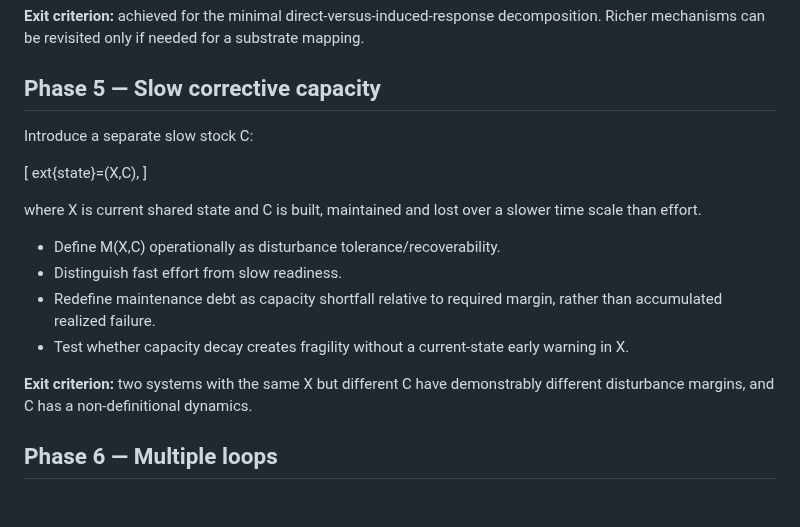
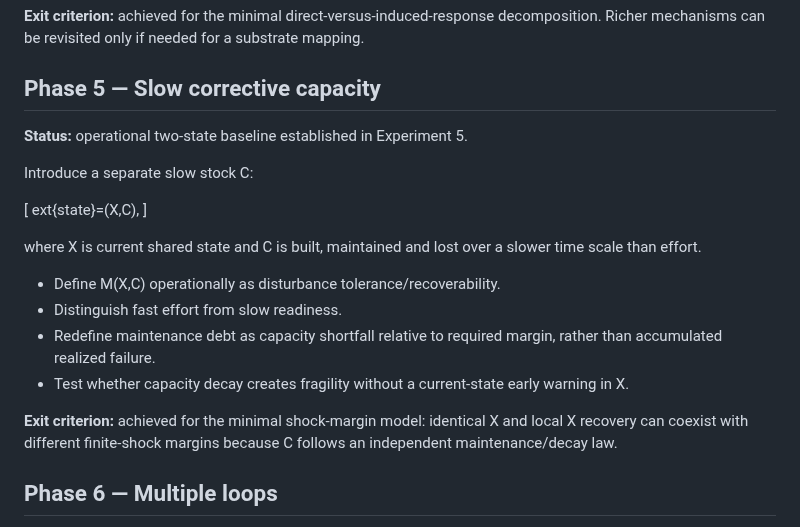
Before and after one commit to albertjanvanhoek/Distributed-Commons-Control, a Markdown page: docs/ROADMAP.md, the part around the change. Drawn GitHub-style; blank space fills up the shorter version.

Commit message:
Mark slow-capacity baseline established

```diff
--- a/docs/ROADMAP.md
+++ b/docs/ROADMAP.md
@@ -51,6 +51,8 @@ Delta_i M_{selected}<0.
 
 ## Phase 5 — Slow corrective capacity
 
+**Status:** operational two-state baseline established in Experiment 5.
+
 Introduce a separate slow stock C:
 
 [
@@ -67,9 +69,7 @@ slower time scale than effort.
 - Test whether capacity decay creates fragility without a current-state early
   warning in X.
 
-**Exit criterion:** two systems with the same X but different C have
-demonstrably different disturbance margins, and C has a non-definitional
-dynamics.
+**Exit criterion:** achieved for the minimal shock-margin model: identical X and local X recovery can coexist with different finite-shock margins because C follows an independent maintenance/decay law.
 
 ## Phase 6 — Multiple loops
 
```
